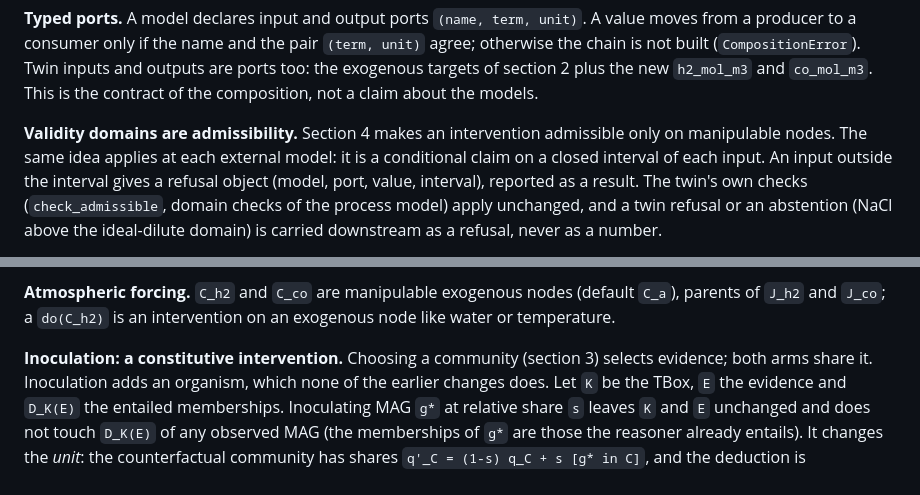
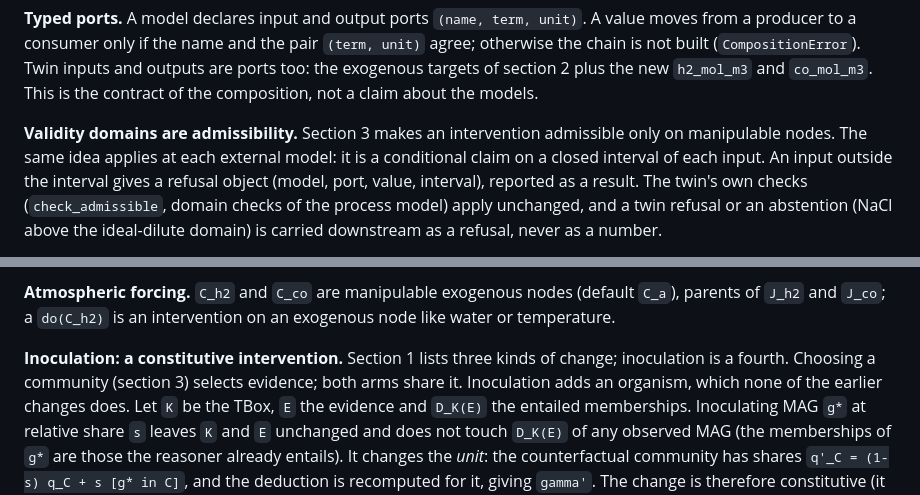
Before and after one commit to bio-ontology-research-group/empty-quarter-digital-twin, a Markdown page: docs/causal-ontological-theory.md, 2 parts joined by grey strips. Rendered like a GitHub page.

Commit message:
docs(v0.7): fix section references in composition note
Claude-Session: https://claude.ai/code/session_01QpuQV6aqPiEnJ67xiyvSrj

```diff
--- a/docs/causal-ontological-theory.md
+++ b/docs/causal-ontological-theory.md
@@ -239,7 +239,7 @@ to a consumer only if the name and the pair `(term, unit)` agree; otherwise the
 (`CompositionError`). Twin inputs and outputs are ports too: the exogenous targets of section 2 plus the new
 `h2_mol_m3` and `co_mol_m3`. This is the contract of the composition, not a claim about the models.
 
-**Validity domains are admissibility.** Section 4 makes an intervention admissible only on manipulable
+**Validity domains are admissibility.** Section 3 makes an intervention admissible only on manipulable
 nodes. The same idea applies at each external model: it is a conditional claim on a closed interval of each
 input. An input outside the interval gives a refusal object (model, port, value, interval), reported as
 a result. The twin's own checks (`check_admissible`, domain checks of the process model) apply unchanged,
@@ -264,7 +264,7 @@ probability.
 **Atmospheric forcing.** `C_h2` and `C_co` are manipulable exogenous nodes (default `C_a`), parents of
 `J_h2` and `J_co`; a `do(C_h2)` is an intervention on an exogenous node like water or temperature.
 
-**Inoculation: a constitutive intervention.** Choosing a community (section 3) selects evidence; both arms
+**Inoculation: a constitutive intervention.** Section 1 lists three kinds of change; inoculation is a fourth. Choosing a community (section 3) selects evidence; both arms
 share it. Inoculation adds an organism, which none of the earlier changes does. Let `K` be the TBox,
 `E` the evidence and `D_K(E)` the entailed memberships. Inoculating MAG `g*` at relative share `s` leaves
 `K` and `E` unchanged and does not touch `D_K(E)` of any observed MAG (the memberships of `g*` are
```
